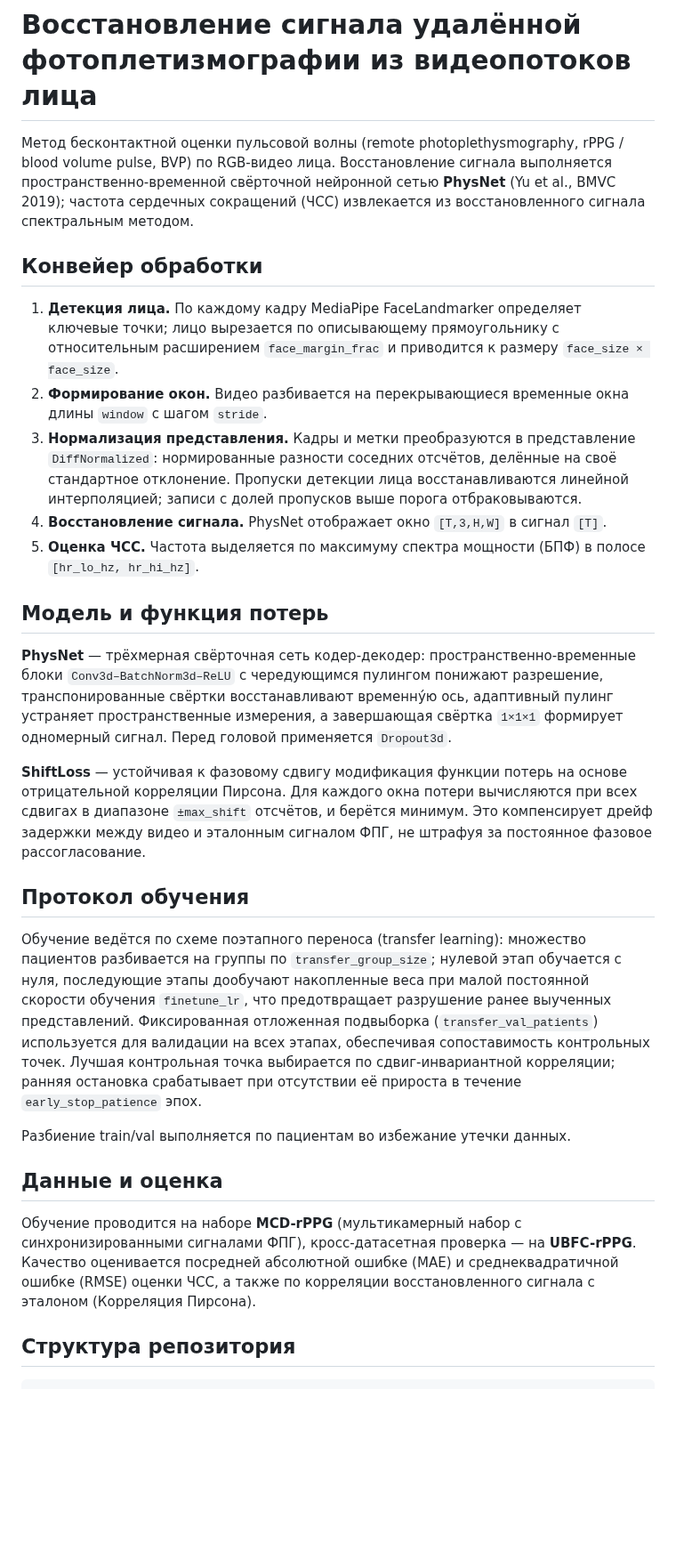
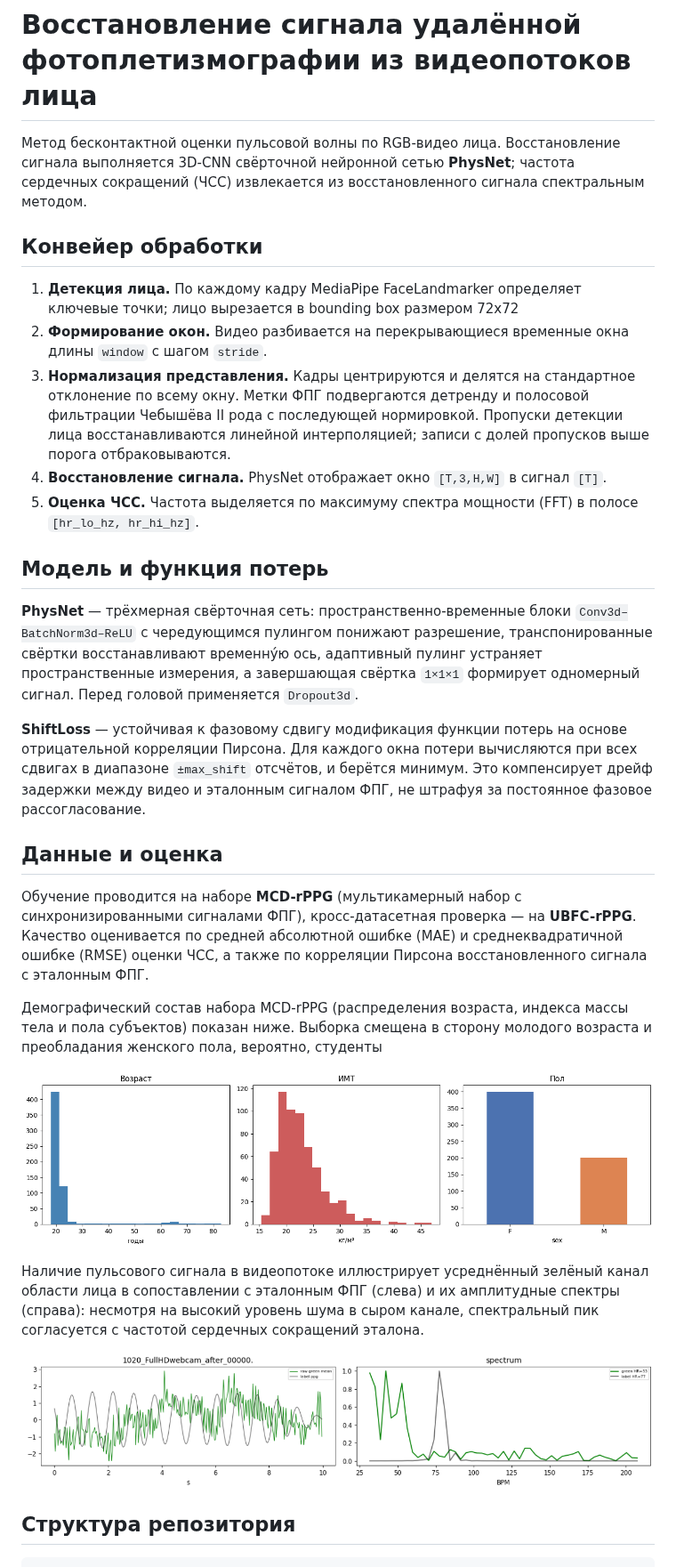
Before and after one commit to 0xJakuzya/rppg-signal-reconstruction, a Markdown page: README.md, the part around one of its changes. Shown at 89% size. GitHub-like rendering; pictures changed too: assets/demography.png (added), assets/ppg_example.png (added); blank space fills up the shorter version.

```diff
--- a/README.md
+++ b/README.md
@@ -1,31 +1,27 @@
 # Восстановление сигнала удалённой фотоплетизмографии из видеопотоков лица
 
-Метод бесконтактной оценки пульсовой волны (remote photoplethysmography, rPPG /
-blood volume pulse, BVP) по RGB-видео лица. Восстановление сигнала выполняется
-пространственно-временной свёрточной нейронной сетью **PhysNet** (Yu et al.,
-BMVC 2019); частота сердечных сокращений (ЧСС) извлекается из восстановленного
+Метод бесконтактной оценки пульсовой волны по RGB-видео лица. Восстановление сигнала выполняется
+3D-CNN свёрточной нейронной сетью **PhysNet**; частота сердечных сокращений (ЧСС) извлекается из восстановленного
 сигнала спектральным методом.
 
 ## Конвейер обработки
 
 1. **Детекция лица.** По каждому кадру MediaPipe FaceLandmarker
-   определяет ключевые точки; лицо вырезается по описывающему прямоугольнику с
-   относительным расширением `face_margin_frac` и приводится к размеру
-   `face_size × face_size`.
+   определяет ключевые точки; лицо вырезается в bounding box размером 72х72
 2. **Формирование окон.** Видео разбивается на перекрывающиеся временные окна
    длины `window` с шагом `stride`.
-3. **Нормализация представления.** Кадры и метки преобразуются в представление
-   `DiffNormalized`: нормированные разности соседних отсчётов, делённые на своё
-   стандартное отклонение. Пропуски детекции лица восстанавливаются линейной
-   интерполяцией; записи с долей пропусков выше порога отбраковываются.
+3. **Нормализация представления.** Кадры центрируются и делятся на стандартное отклонение по всему окну.
+   Метки ФПГ подвергаются детренду и полосовой фильтрации Чебышёва II рода
+   с последующей нормировкой. Пропуски детекции лица восстанавливаются линейной интерполяцией;
+   записи с долей пропусков выше порога отбраковываются.
 4. **Восстановление сигнала.** PhysNet отображает окно `[T,3,H,W]` в сигнал
    `[T]`.
-5. **Оценка ЧСС.** Частота выделяется по максимуму спектра мощности (БПФ) в
+5. **Оценка ЧСС.** Частота выделяется по максимуму спектра мощности (FFT) в
    полосе `[hr_lo_hz, hr_hi_hz]`.
 
 ## Модель и функция потерь
 
-**PhysNet** — трёхмерная свёрточная сеть кодер-декодер: пространственно-временные
+**PhysNet** — трёхмерная свёрточная сеть: пространственно-временные
 блоки `Conv3d–BatchNorm3d–ReLU` с чередующимся пулингом понижают разрешение,
 транспонированные свёртки восстанавливают временну́ю ось, адаптивный пулинг
 устраняет пространственные измерения, а завершающая свёртка `1×1×1` формирует
@@ -37,25 +33,26 @@ BMVC 2019); частота сердечных сокращений (ЧСС) из
 дрейф задержки между видео и эталонным сигналом ФПГ, не штрафуя за постоянное
 фазовое рассогласование.
 
-## Протокол обучения
-
-Обучение ведётся по схеме поэтапного переноса (transfer learning):
-множество пациентов разбивается на группы по `transfer_group_size`; нулевой этап
-обучается с нуля, последующие этапы
-дообучают накопленные веса при малой постоянной скорости обучения `finetune_lr`,
-что предотвращает разрушение ранее выученных представлений. Фиксированная
-отложенная подвыборка (`transfer_val_patients`) используется для валидации на всех
-этапах, обеспечивая сопоставимость контрольных точек. Лучшая контрольная точка
-выбирается по сдвиг-инвариантной корреляции; ранняя остановка срабатывает при
-отсутствии её прироста в течение `early_stop_patience` эпох.
-
-Разбиение train/val выполняется по пациентам во избежание утечки данных.
-
 ## Данные и оценка
 
 Обучение проводится на наборе **MCD-rPPG** (мультикамерный набор с
 синхронизированными сигналами ФПГ), кросс-датасетная проверка — на **UBFC-rPPG**.
-Качество оценивается посредней абсолютной ошибке (MAE) и среднеквадратичной ошибке (RMSE) оценки ЧСС, а также по корреляции восстановленного сигнала с эталоном (Корреляция Пирсона).
+Качество оценивается по средней абсолютной ошибке (MAE) и среднеквадратичной
+ошибке (RMSE) оценки ЧСС, а также по корреляции Пирсона восстановленного сигнала
+с эталонным ФПГ.
+
+Демографический состав набора MCD-rPPG (распределения возраста, индекса массы тела
+и пола субъектов) показан ниже. Выборка смещена в сторону молодого возраста и
+преобладания женского пола, вероятно, студенты
+
+![Демографический состав MCD-rPPG](assets/demography.png)
+
+Наличие пульсового сигнала в видеопотоке иллюстрирует усреднённый зелёный канал
+области лица в сопоставлении с эталонным ФПГ (слева) и их амплитудные спектры
+(справа): несмотря на высокий уровень шума в сыром канале, спектральный пик
+согласуется с частотой сердечных сокращений эталона.
+
+![Пульсовой сигнал в сыром зелёном канале и его спектр](assets/ppg_example.png)
 
 ## Структура репозитория
 
```
Also changed, not shown: other parts of README.md (+2 -2 lines), 4 other files.
